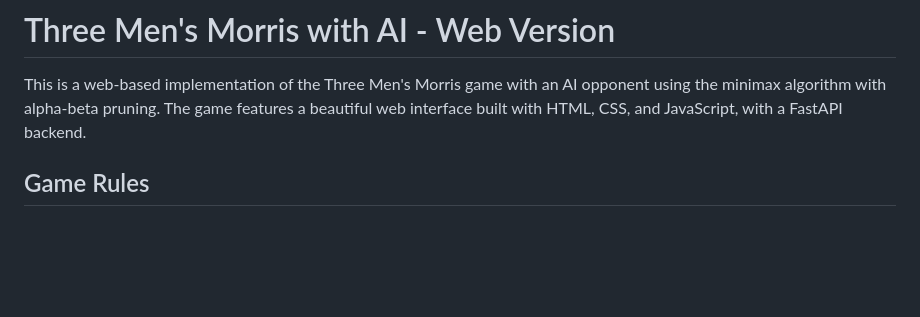
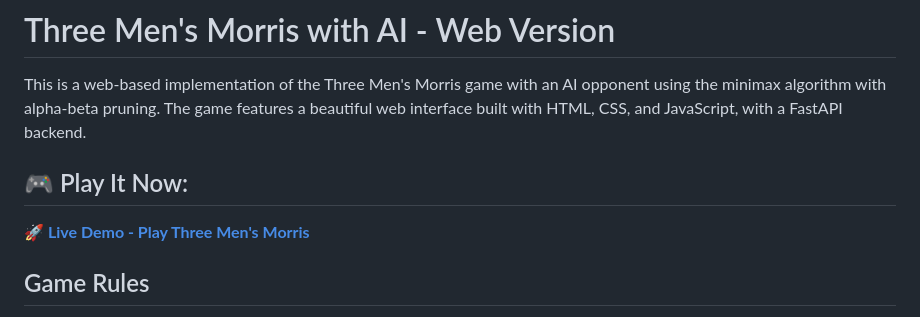
Before and after one commit to Amritkandel49/three-mans-morris-game, a Markdown page: README.md, the part around the change. GitHub-like rendering; blank space fills up the shorter version.

Commit message:
Updated README file with live link

```diff
--- a/README.md
+++ b/README.md
@@ -1,6 +1,9 @@
 # Three Men's Morris with AI - Web Version
 
 This is a web-based implementation of the Three Men's Morris game with an AI opponent using the minimax algorithm with alpha-beta pruning. The game features a beautiful web interface built with HTML, CSS, and JavaScript, with a FastAPI backend.
+
+## 🎮 Play It Now:
+**[🚀 Live Demo - Play Three Men's Morris](https://three-mens-morris.onrender.com)**
 
 ## Game Rules
 
```
